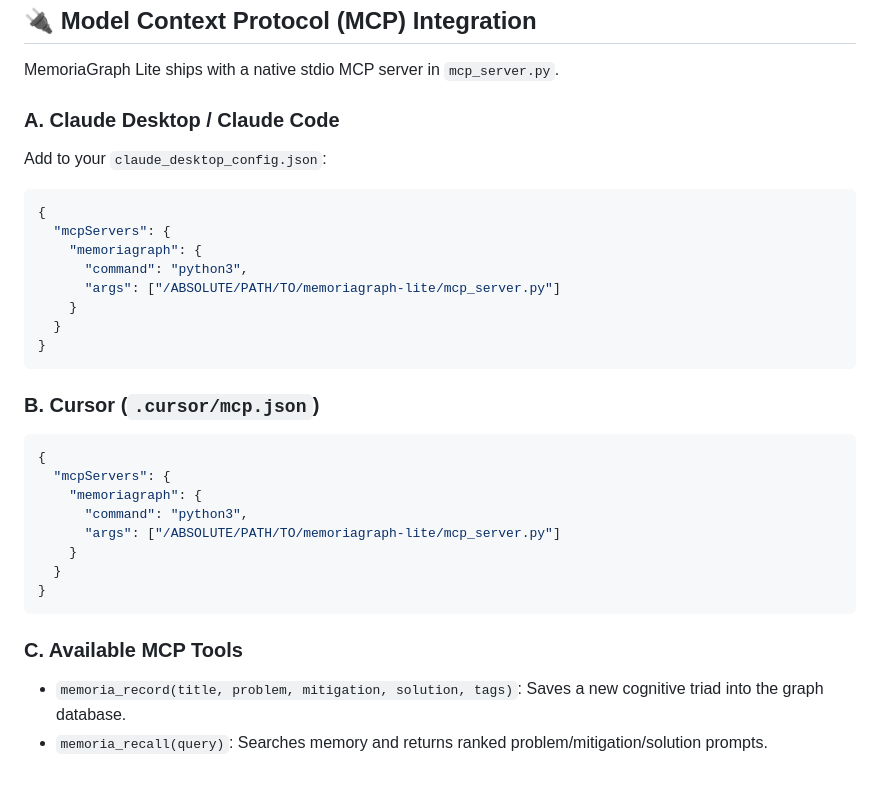
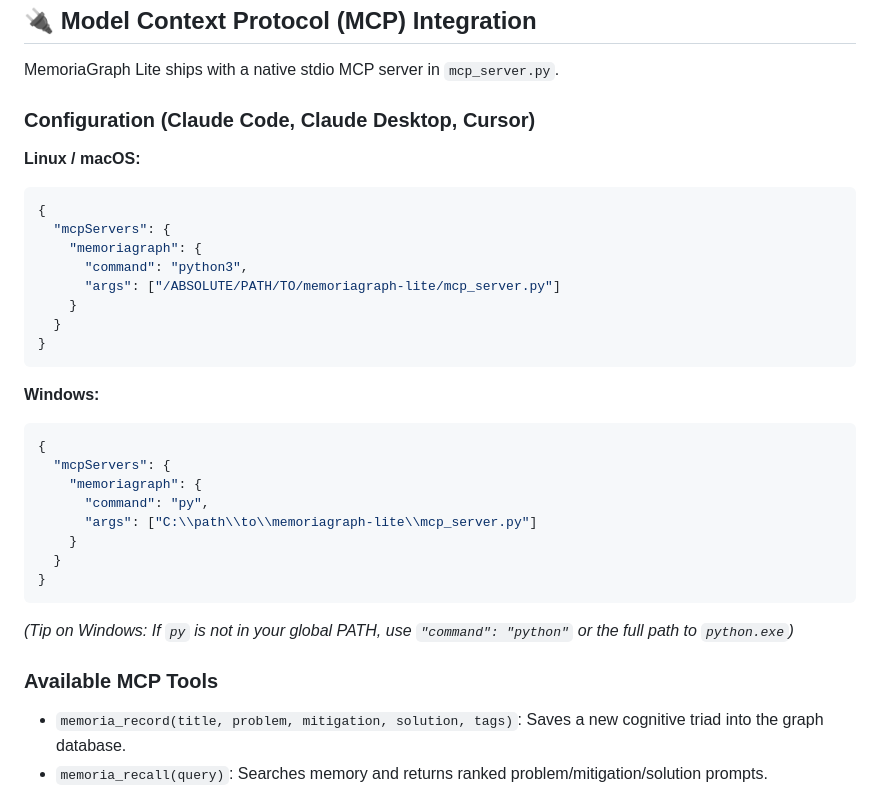
Before and after one commit to lhermawan/memoriagraph-lite, a Markdown page: README.md, the part around the change. Rendered like a GitHub page.

Commit message:
docs: add Windows py command configuration for MCP integration

````diff
--- a/README.md
+++ b/README.md
@@ -71,8 +71,9 @@ Open **[http://localhost:8000](http://localhost:8000)** in your browser!
 
 MemoriaGraph Lite ships with a native stdio MCP server in `mcp_server.py`.
 
-### A. Claude Desktop / Claude Code
-Add to your `claude_desktop_config.json`:
+### Configuration (Claude Code, Claude Desktop, Cursor)
+
+**Linux / macOS:**
 ```json
 {
   "mcpServers": {
@@ -84,19 +85,20 @@ Add to your `claude_desktop_config.json`:
 }
 ```
 
-### B. Cursor (`.cursor/mcp.json`)
+**Windows:**
 ```json
 {
   "mcpServers": {
     "memoriagraph": {
-      "command": "python3",
-      "args": ["/ABSOLUTE/PATH/TO/memoriagraph-lite/mcp_server.py"]
+      "command": "py",
+      "args": ["C:\\path\\to\\memoriagraph-lite\\mcp_server.py"]
     }
   }
 }
 ```
+*(Tip on Windows: If `py` is not in your global PATH, use `"command": "python"` or the full path to `python.exe`)*
 
-### C. Available MCP Tools
+### Available MCP Tools
 * `memoria_record(title, problem, mitigation, solution, tags)`: Saves a new cognitive triad into the graph database.
 * `memoria_recall(query)`: Searches memory and returns ranked problem/mitigation/solution prompts.
 
````
Also changed, not shown: devpost/spec.md (+11 -0 lines).
